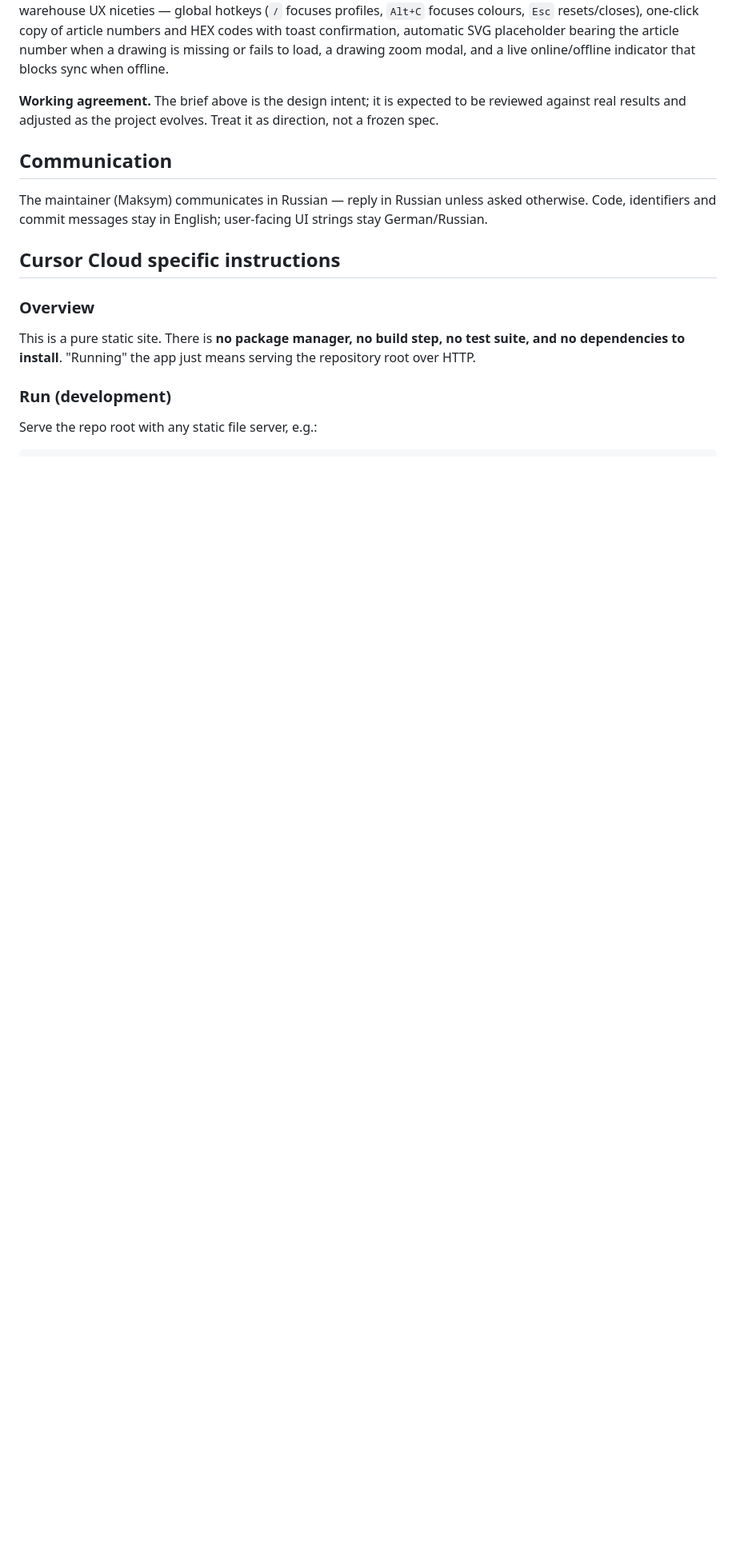
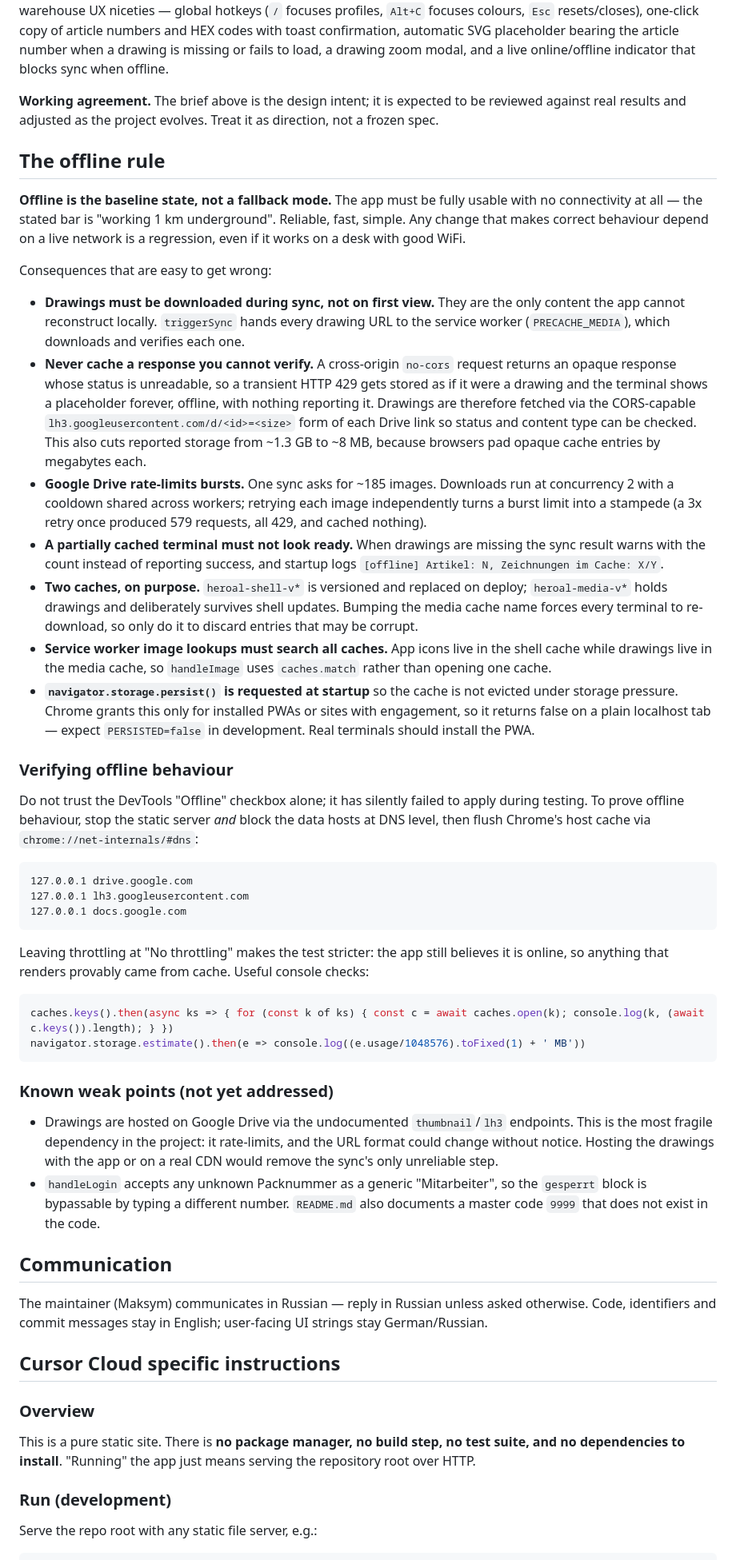
Before and after one commit to Bestsennyi/heroal-artikel, a Markdown page: AGENTS.md, the part around the change. Shown at 80% size. Rendered like a GitHub page; blank space fills up the shorter version.

Commit message:
Document the offline-first rule and its non-obvious constraints in AGENTS.md
Co-authored-by: Maksym <Bestsennyi@users.noreply.github.com>

````diff
--- a/AGENTS.md
+++ b/AGENTS.md
@@ -25,6 +25,42 @@ A static, offline-capable Progressive Web App (PWA) — a warehouse/packing assi
 **Implemented today.** Packnummer login with `gesperrt` (blocked) status check and 20-minute idle auto-logout; responsive layout (mobile <900px fixed 60/40 profiles-vs-colours with no full-page scroll, desktop ≥900px symmetric 50/50 full-height grid); stepwise Google Sheets sync with a CSV parser, modal progress bar and IndexedDB write; warehouse UX niceties — global hotkeys (`/` focuses profiles, `Alt+C` focuses colours, `Esc` resets/closes), one-click copy of article numbers and HEX codes with toast confirmation, automatic SVG placeholder bearing the article number when a drawing is missing or fails to load, a drawing zoom modal, and a live online/offline indicator that blocks sync when offline.
 
 **Working agreement.** The brief above is the design intent; it is expected to be reviewed against real results and adjusted as the project evolves. Treat it as direction, not a frozen spec.
+
+## The offline rule
+
+**Offline is the baseline state, not a fallback mode.** The app must be fully usable with no connectivity at all — the stated bar is "working 1 km underground". Reliable, fast, simple. Any change that makes correct behaviour depend on a live network is a regression, even if it works on a desk with good WiFi.
+
+Consequences that are easy to get wrong:
+
+- **Drawings must be downloaded during sync, not on first view.** They are the only content the app cannot reconstruct locally. `triggerSync` hands every drawing URL to the service worker (`PRECACHE_MEDIA`), which downloads and verifies each one.
+- **Never cache a response you cannot verify.** A cross-origin `no-cors` request returns an opaque response whose status is unreadable, so a transient HTTP 429 gets stored as if it were a drawing and the terminal shows a placeholder forever, offline, with nothing reporting it. Drawings are therefore fetched via the CORS-capable `lh3.googleusercontent.com/d/<id>=<size>` form of each Drive link so status and content type can be checked. This also cuts reported storage from ~1.3 GB to ~8 MB, because browsers pad opaque cache entries by megabytes each.
+- **Google Drive rate-limits bursts.** One sync asks for ~185 images. Downloads run at concurrency 2 with a cooldown shared across workers; retrying each image independently turns a burst limit into a stampede (a 3x retry once produced 579 requests, all 429, and cached nothing).
+- **A partially cached terminal must not look ready.** When drawings are missing the sync result warns with the count instead of reporting success, and startup logs `[offline] Artikel: N, Zeichnungen im Cache: X/Y`.
+- **Two caches, on purpose.** `heroal-shell-v*` is versioned and replaced on deploy; `heroal-media-v*` holds drawings and deliberately survives shell updates. Bumping the media cache name forces every terminal to re-download, so only do it to discard entries that may be corrupt.
+- **Service worker image lookups must search all caches.** App icons live in the shell cache while drawings live in the media cache, so `handleImage` uses `caches.match` rather than opening one cache.
+- **`navigator.storage.persist()` is requested at startup** so the cache is not evicted under storage pressure. Chrome grants this only for installed PWAs or sites with engagement, so it returns false on a plain localhost tab — expect `PERSISTED=false` in development. Real terminals should install the PWA.
+
+### Verifying offline behaviour
+
+Do not trust the DevTools "Offline" checkbox alone; it has silently failed to apply during testing. To prove offline behaviour, stop the static server *and* block the data hosts at DNS level, then flush Chrome's host cache via `chrome://net-internals/#dns`:
+
+```
+127.0.0.1 drive.google.com
+127.0.0.1 lh3.googleusercontent.com
+127.0.0.1 docs.google.com
+```
+
+Leaving throttling at "No throttling" makes the test stricter: the app still believes it is online, so anything that renders provably came from cache. Useful console checks:
+
+```js
+caches.keys().then(async ks => { for (const k of ks) { const c = await caches.open(k); console.log(k, (await c.keys()).length); } })
+navigator.storage.estimate().then(e => console.log((e.usage/1048576).toFixed(1) + ' MB'))
+```
+
+### Known weak points (not yet addressed)
+
+- Drawings are hosted on Google Drive via the undocumented `thumbnail`/`lh3` endpoints. This is the most fragile dependency in the project: it rate-limits, and the URL format could change without notice. Hosting the drawings with the app or on a real CDN would remove the sync's only unreliable step.
+- `handleLogin` accepts any unknown Packnummer as a generic "Mitarbeiter", so the `gesperrt` block is bypassable by typing a different number. `README.md` also documents a master code `9999` that does not exist in the code.
 
 ## Communication
 
````
